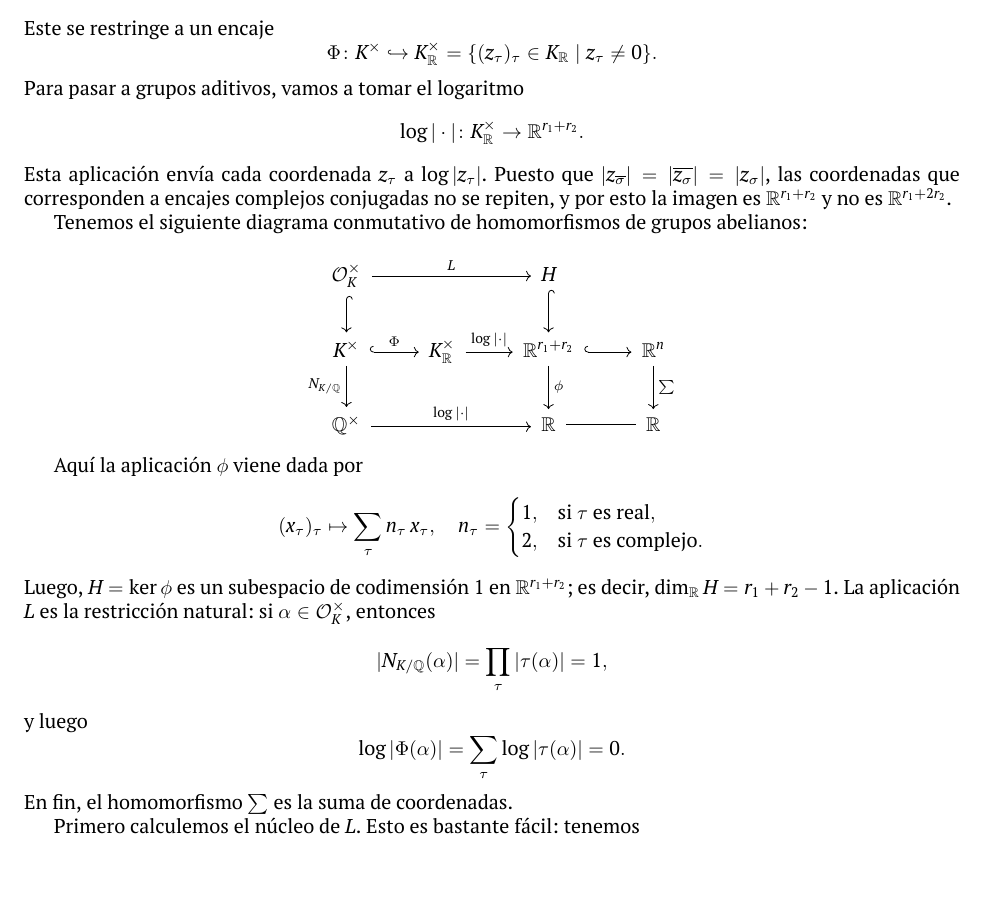
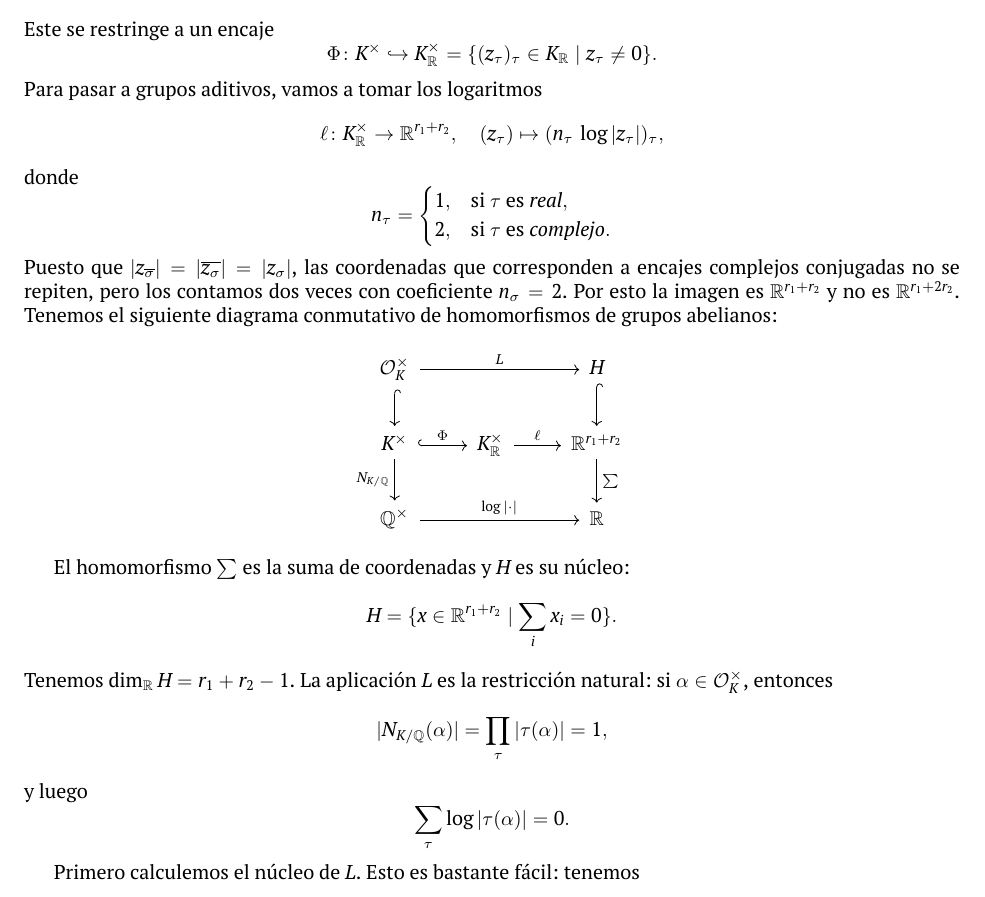
Before and after one commit to alexey-beshenov/cimat-tna, a LaTeX thesis (tna.tex, which reads 5-minkowski.tex): part of page 173 of 242, cut so that both start at the same text. Compiled offline with XeLaTeX.

Commit message:
Change the logarithmic embedding

```diff
--- a/5-minkowski.tex
+++ b/5-minkowski.tex
@@ -1897,34 +1897,32 @@ $$\Phi\colon K \hookrightarrow K_\RR, \quad \alpha \mapsto (\tau (\alpha))_\tau.
 Este se restringe a un encaje
 \[ \Phi\colon K^\times \hookrightarrow K_\RR^\times
    = \{ (z_\tau)_\tau \in K_\RR \mid z_\tau \ne 0 \}. \]
-Para pasar a grupos aditivos, vamos a tomar el logaritmo
-$$\log |\cdot|\colon K_\RR^\times \to \RR^{r_1 + r_2}.$$
-Esta aplicación envía cada coordenada $z_\tau$ a $\log |z_\tau|$. Puesto que
-$|z_{\overline{\sigma}}| = |\overline{z_\sigma}| = |z_\sigma|$, las coordenadas
-que corresponden a encajes complejos conjugadas no se repiten, y por esto
-la imagen es $\RR^{r_1 + r_2}$ y no es $\RR^{r_1 + 2r_2}$.
-
-Tenemos el siguiente diagrama conmutativo de homomorfismos de grupos abelianos:
-
+Para pasar a grupos aditivos, vamos a tomar los logaritmos
+\[ \ell\colon K_\RR^\times \to \RR^{r_1 + r_2}, \quad
+   (z_\tau) \mapsto (n_\tau\,\log |z_\tau|)_\tau, \]
+donde
+\[ n_\tau = \begin{cases}
+  1, & \text{si }\tau\text{ es }real,\\
+  2, & \text{si }\tau\text{ es }complejo.
+  \end{cases} \]
+Puesto que $|z_{\overline{\sigma}}| = |\overline{z_\sigma}| = |z_\sigma|$, las
+coordenadas que corresponden a encajes complejos conjugadas no se repiten, pero
+los contamos dos veces con coeficiente $n_\sigma = 2$. Por esto la imagen es
+$\RR^{r_1 + r_2}$ y no es $\RR^{r_1 + 2r_2}$. Tenemos el siguiente diagrama
+conmutativo de homomorfismos de grupos abelianos:
 \[ \begin{tikzcd}
   \O_K^\times\ar[right hook->]{d}\ar{rr}{L} & & H\ar[right hook->]{d} \\
-  K^\times \ar[right hook->]{r}{\Phi}\ar{d}[swap]{N_{K/\QQ}} & K_\RR^\times \ar{r}{\log |\cdot|} & \RR^{r_1 + r_2} \ar{d}{\phi}\ar[right hook->]{r} & \RR^n\ar{d}{\sum} \\
-  \QQ^\times \ar{rr}{\log |\cdot|} & & \RR \ar[equals]{r} & \RR
+  K^\times \ar[right hook->]{r}{\Phi}\ar{d}[swap]{N_{K/\QQ}} & K_\RR^\times \ar{r}{\ell} & \RR^{r_1 + r_2} \ar{d}{\sum} \\
+  \QQ^\times \ar{rr}{\log |\cdot|} & & \RR
 \end{tikzcd} \]
 
-Aquí la aplicación $\phi$ viene dada por
-\[ (x_\tau)_\tau \mapsto \sum_\tau n_\tau \, x_\tau, \quad
-n_\tau = \begin{cases}
-  1, & \text{si }\tau \text{ es real},\\
-  2, & \text{si }\tau \text{ es complejo}.
-\end{cases} \]
-Luego, $H = \ker \phi$ es un subespacio de codimensión $1$ en $\RR^{r_1 + r_2}$;
-es decir, $\dim_\RR H = r_1 + r_2 - 1$. La aplicación $L$ es la restricción
+El homomorfismo $\sum$ es la suma de coordenadas y $H$ es su núcleo:
+$$H = \{ x \in \RR^{r_1 + r_2} \mid \sum_i x_i = 0 \}.$$
+Tenemos $\dim_\RR H = r_1 + r_2 - 1$. La aplicación $L$ es la restricción
 natural: si $\alpha \in \O_K^\times$, entonces
 $$|N_{K/\QQ} (\alpha)| = \prod_\tau |\tau (\alpha)| = 1,$$
 y luego
-$$\log |\Phi (\alpha)| = \sum_\tau \log |\tau (\alpha)| = 0.$$
-En fin, el homomorfismo $\sum$ es la suma de coordenadas.
+$$\sum_\tau \log |\tau (\alpha)| = 0.$$
 
 Primero calculemos el núcleo de $L$. Esto es bastante fácil: tenemos
 \[ \ker L = \{ \alpha \in \O_K^\times \mid
```
Also changed, not shown: 5-minkowski.tex (4 more changed lines).
